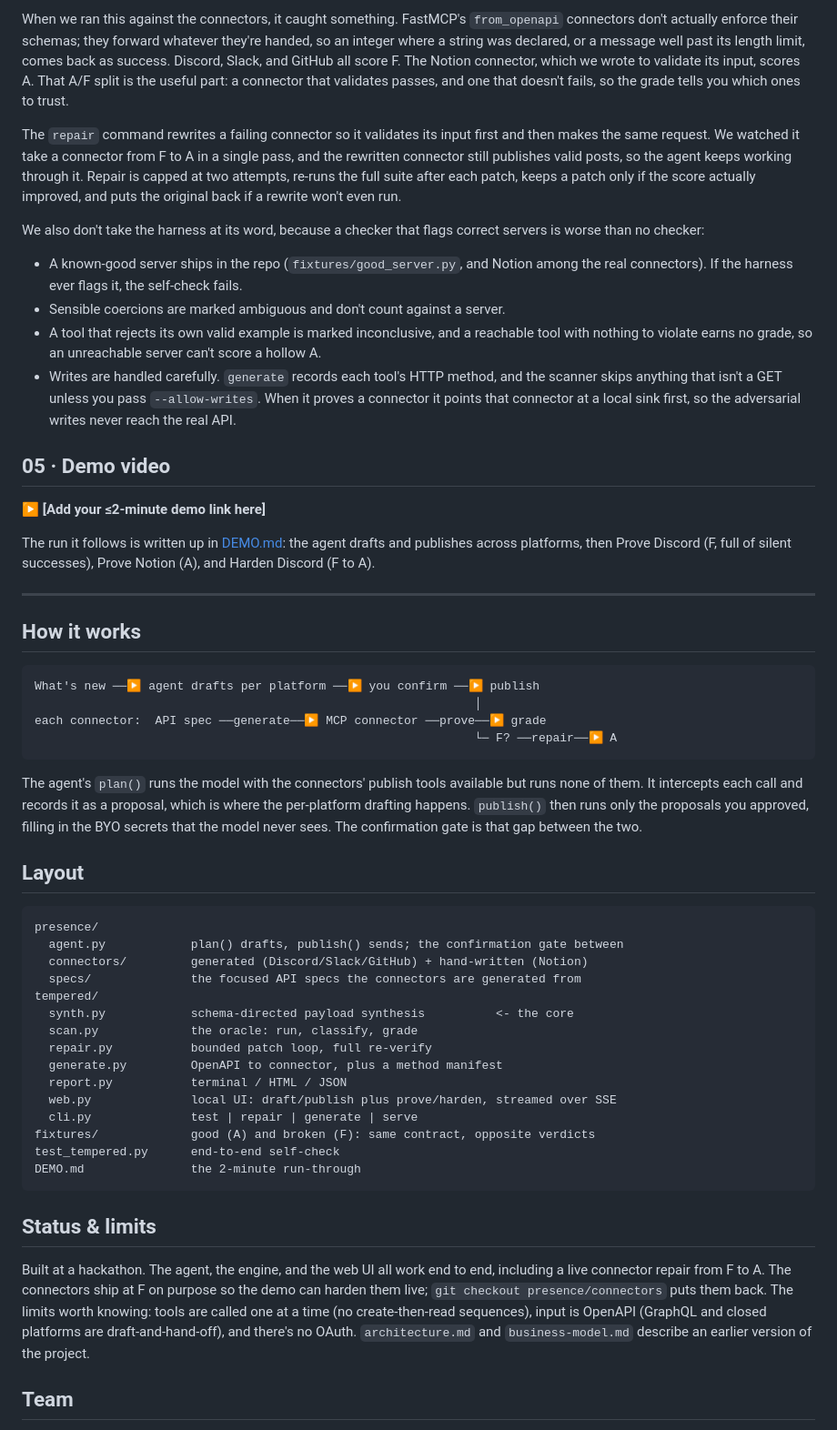
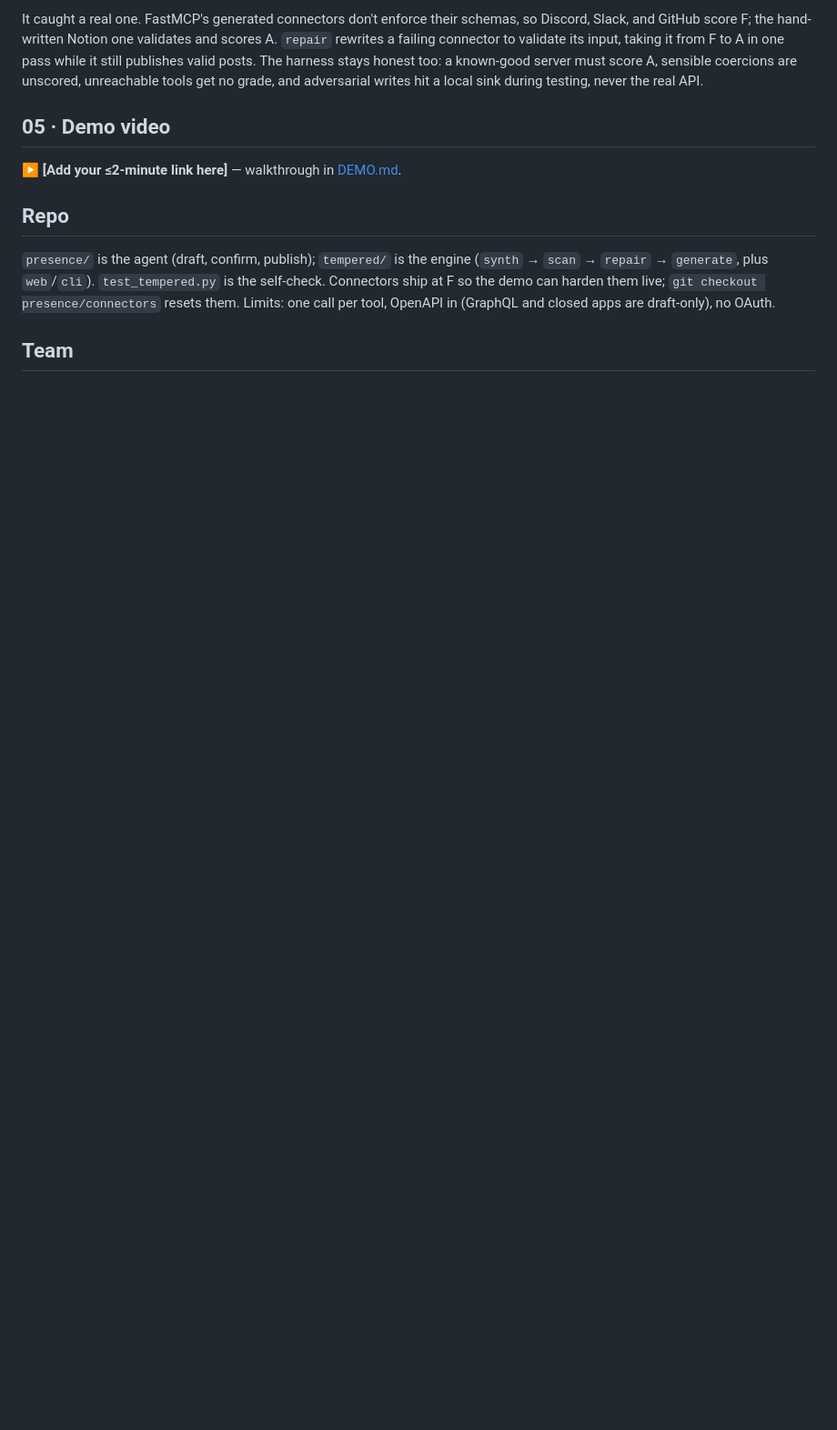
Before and after one commit to maliksiddhant02/Tempered, a Markdown page: README.md, the part around one of its changes. Shown at 91% size. Rendered like a GitHub page; blank space fills up the shorter version.

````diff
--- a/README.md
+++ b/README.md
@@ -104,87 +57,23 @@ The pass rate becomes a grade: A at 95% and up, then B, C, D, and F at the botto
 
-When we ran this against the connectors, it caught something. FastMCP's
-`from_openapi` connectors don't actually enforce their schemas; they forward
-whatever they're handed, so an integer where a string was declared, or a message
-well past its length limit, comes back as success. Discord, Slack, and GitHub all
-score F. The Notion connector, which we wrote to validate its input, scores A. That
-A/F split is the useful part: a connector that validates passes, and one that
-doesn't fails, so the grade tells you which ones to trust.
-
-The `repair` command rewrites a failing connector so it validates its input first
-and then makes the same request. We watched it take a connector from F to A in a
-single pass, and the rewritten connector still publishes valid posts, so the agent
-keeps working through it. Repair is capped at two attempts, re-runs the full suite
-after each patch, keeps a patch only if the score actually improved, and puts the
-original back if a rewrite won't even run.
-
-We also don't take the harness at its word, because a checker that flags correct
-servers is worse than no checker:
-
-- A known-good server ships in the repo (`fixtures/good_server.py`, and Notion
-  among the real connectors). If the harness ever flags it, the self-check fails.
-- Sensible coercions are marked ambiguous and don't count against a server.
-- A tool that rejects its own valid example is marked inconclusive, and a reachable
-  tool with nothing to violate earns no grade, so an unreachable server can't score
-  a hollow A.
-- Writes are handled carefully. `generate` records each tool's HTTP method, and the
-  scanner skips anything that isn't a GET unless you pass `--allow-writes`. When it
-  proves a connector it points that connector at a local sink first, so the
-  adversarial writes never reach the real API.
+It caught a real one. FastMCP's generated connectors don't enforce their schemas,
+so Discord, Slack, and GitHub score F; the hand-written Notion one validates and
+scores A. `repair` rewrites a failing connector to validate its input, taking it
+from F to A in one pass while it still publishes valid posts. The harness stays
+honest too: a known-good server must score A, sensible coercions are unscored,
+unreachable tools get no grade, and adversarial writes hit a local sink during
+testing, never the real API.
 
 ## 05 · Demo video
 
-▶ **[Add your ≤2-minute demo link here]**
+▶ **[Add your ≤2-minute link here]** — walkthrough in [DEMO.md](DEMO.md).
 
-The run it follows is written up in [DEMO.md](DEMO.md): the agent drafts and
-publishes across platforms, then Prove Discord (F, full of silent successes), Prove
-Notion (A), and Harden Discord (F to A).
+## Repo
 
----
-
-## How it works
-
-```
-What's new ──▶ agent drafts per platform ──▶ you confirm ──▶ publish
-                                                              │
-each connector:  API spec ──generate──▶ MCP connector ──prove──▶ grade
-                                                              └─ F? ──repair──▶ A
-```
-
-The agent's `plan()` runs the model with the connectors' publish tools available
-but runs none of them. It intercepts each call and records it as a proposal, which
-is where the per-platform drafting happens. `publish()` then runs only the
-proposals you approved, filling in the BYO secrets that the model never sees. The
-confirmation gate is that gap between the two.
-
-## Layout
-
-```
-presence/
-  agent.py            plan() drafts, publish() sends; the confirmation gate between
-  connectors/         generated (Discord/Slack/GitHub) + hand-written (Notion)
-  specs/              the focused API specs the connectors are generated from
-tempered/
-  synth.py            schema-directed payload synthesis          <- the core
-  scan.py             the oracle: run, classify, grade
-  repair.py           bounded patch loop, full re-verify
-  generate.py         OpenAPI to connector, plus a method manifest
-  report.py           terminal / HTML / JSON
-  web.py              local UI: draft/publish plus prove/harden, streamed over SSE
-  cli.py              test | repair | generate | serve
-fixtures/             good (A) and broken (F): same contract, opposite verdicts
-test_tempered.py      end-to-end self-check
-DEMO.md               the 2-minute run-through
-```
-
-## Status & limits
-
-Built at a hackathon. The agent, the engine, and the web UI all work end to end,
-including a live connector repair from F to A. The connectors ship at F on purpose
-so the demo can harden them live; `git checkout presence/connectors` puts them
-back. The limits worth knowing: tools are called one at a time (no create-then-read
-sequences), input is OpenAPI (GraphQL and closed platforms are draft-and-hand-off),
-and there's no OAuth. `architecture.md` and `business-model.md` describe an earlier
-version of the project.
+`presence/` is the agent (draft, confirm, publish); `tempered/` is the engine
+(`synth` → `scan` → `repair` → `generate`, plus `web`/`cli`). `test_tempered.py` is
+the self-check. Connectors ship at F so the demo can harden them live;
+`git checkout presence/connectors` resets them. Limits: one call per tool, OpenAPI
+in (GraphQL and closed apps are draft-only), no OAuth.
 
 ## Team
 
````
Also changed, not shown: other parts of README.md (+26 -72 lines).
